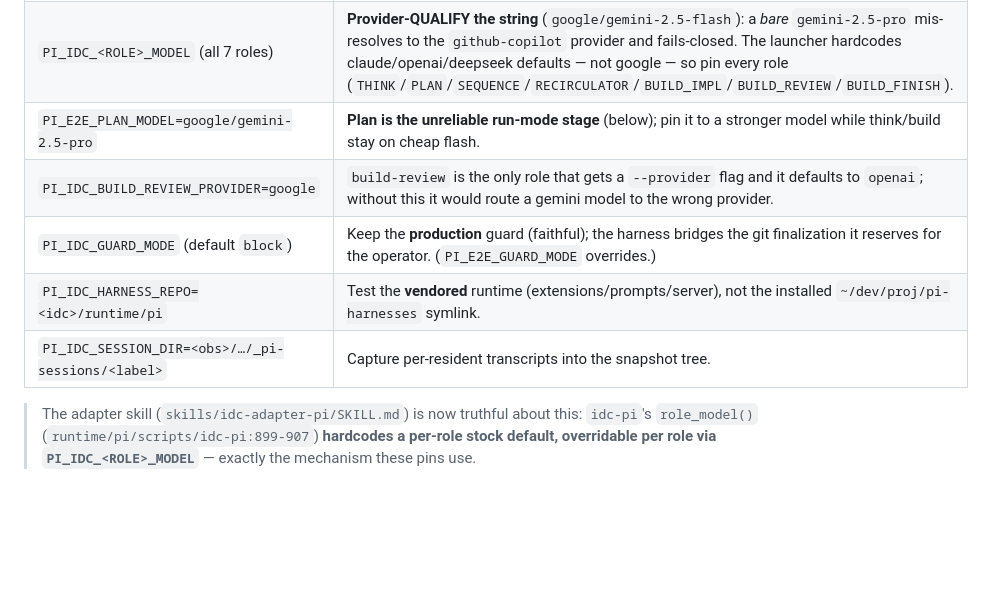
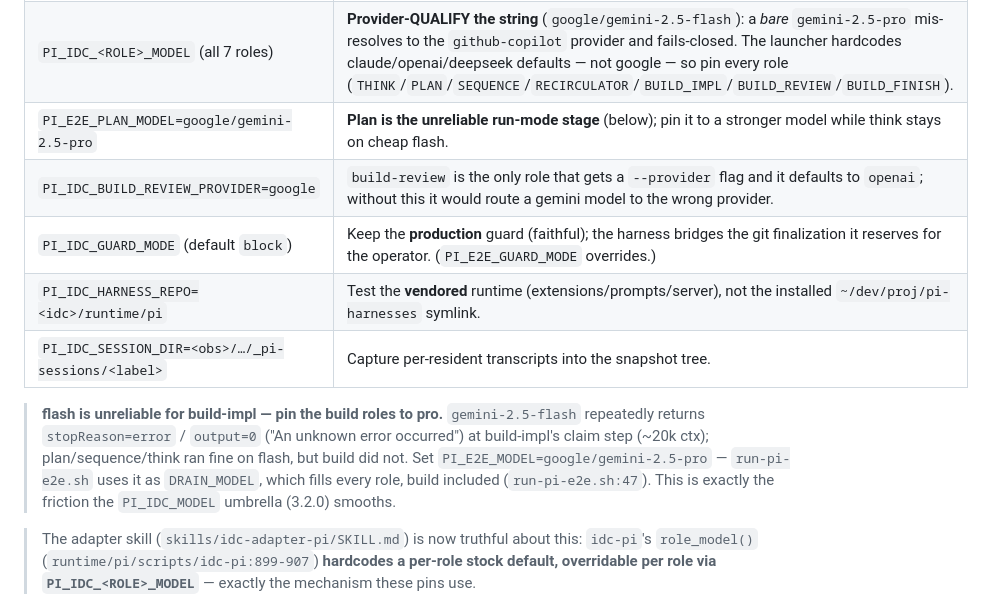
Before and after one commit to llamallamaredpajama/idc-workflow, a Markdown page: docs/dev/local-e2e-testing.md, the part around one of its changes. Drawn GitHub-style; blank space fills up the shorter version.

```diff
--- a/docs/dev/local-e2e-testing.md
+++ b/docs/dev/local-e2e-testing.md
@@ -101,11 +120,18 @@ reaches the resident `pi`. The pins handle this:
 |-----|-----|
 | `PI_CODING_AGENT_DIR=<obs>/…/_pi-agent` | **The auth fix.** This var *is* allow-listed, so it survives `env -i`. `run-pi-e2e.sh` seeds `<dir>/auth.json` = `{"google":{"type":"api_key","key":"<GEMINI_API_KEY>"}}` (value-blind, mode 0600) and the resident reads its credential from there. The user's **global `~/.pi/agent/auth.json` is never touched**; the dir is deleted at teardown. |
 | `PI_IDC_<ROLE>_MODEL` (all 7 roles) | **Provider-QUALIFY the string** (`google/gemini-2.5-flash`): a *bare* `gemini-2.5-pro` mis-resolves to the `github-copilot` provider and fails-closed. The launcher hardcodes claude/openai/deepseek defaults — not google — so pin every role (`THINK`/`PLAN`/`SEQUENCE`/`RECIRCULATOR`/`BUILD_IMPL`/`BUILD_REVIEW`/`BUILD_FINISH`). |
-| `PI_E2E_PLAN_MODEL=google/gemini-2.5-pro` | **Plan is the unreliable run-mode stage** (below); pin it to a stronger model while think/build stay on cheap flash. |
+| `PI_E2E_PLAN_MODEL=google/gemini-2.5-pro` | **Plan is the unreliable run-mode stage** (below); pin it to a stronger model while think stays on cheap flash. |
 | `PI_IDC_BUILD_REVIEW_PROVIDER=google` | `build-review` is the only role that gets a `--provider` flag and it defaults to `openai`; without this it would route a gemini model to the wrong provider. |
 | `PI_IDC_GUARD_MODE` (default `block`) | Keep the **production** guard (faithful); the harness bridges the git finalization it reserves for the operator. (`PI_E2E_GUARD_MODE` overrides.) |
 | `PI_IDC_HARNESS_REPO=<idc>/runtime/pi` | Test the **vendored** runtime (extensions/prompts/server), not the installed `~/dev/proj/pi-harnesses` symlink. |
 | `PI_IDC_SESSION_DIR=<obs>/…/_pi-sessions/<label>` | Capture per-resident transcripts into the snapshot tree. |
+
+> **flash is unreliable for build-impl — pin the build roles to pro.** `gemini-2.5-flash` repeatedly
+> returns `stopReason=error` / `output=0` ("An unknown error occurred") at build-impl's claim step
+> (~20k ctx); plan/sequence/think ran fine on flash, but build did not. Set
+> `PI_E2E_MODEL=google/gemini-2.5-pro` — `run-pi-e2e.sh` uses it as `DRAIN_MODEL`, which fills every
+> role, build included (`run-pi-e2e.sh:47`). This is exactly the friction the `PI_IDC_MODEL` umbrella
+> (3.2.0) smooths.
 
 > The adapter skill (`skills/idc-adapter-pi/SKILL.md`) is now truthful about this: `idc-pi`'s
 > `role_model()` (`runtime/pi/scripts/idc-pi:899-907`) **hardcodes a per-role stock default,
```
Also changed, not shown: other parts of docs/dev/local-e2e-testing.md (+44 -9 lines).
